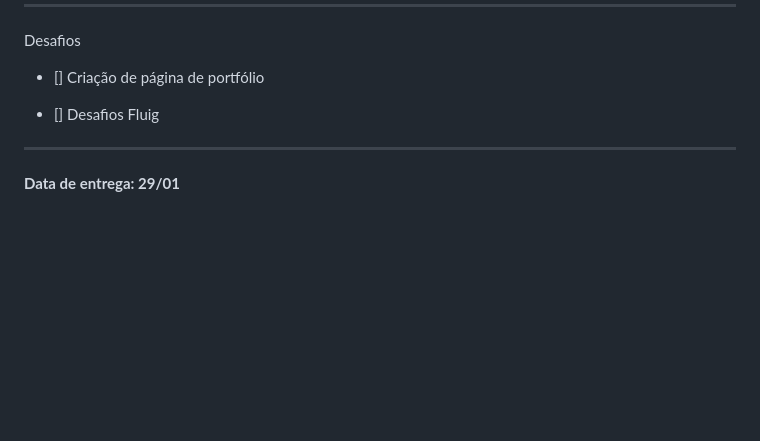
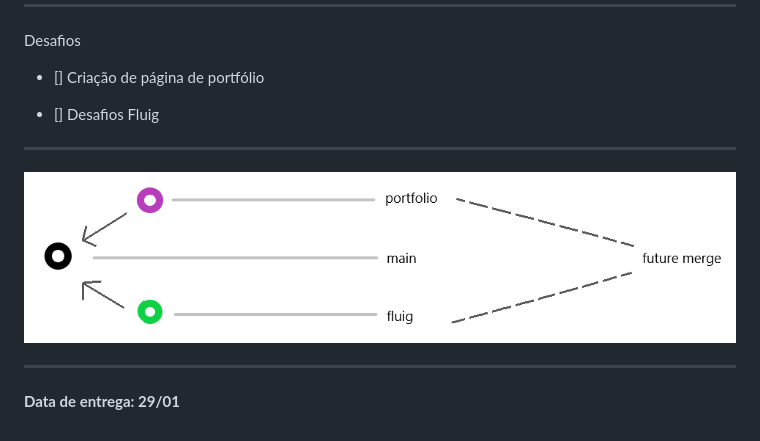
Before and after one commit to jmazzali/totvs, a Markdown page: README.md, the part around the change. GitHub-like rendering; pictures changed too: gitfolder-tree.png (added); blank space fills up the shorter version.

Commit message:
update README [git tree img]

```diff
--- a/README.md
+++ b/README.md
@@ -24,4 +24,8 @@ Desafios
 
 ---
 
+![git tree](./gitfolder-tree.png)
+
+---
+
 **Data de entrega: 29/01**
```
